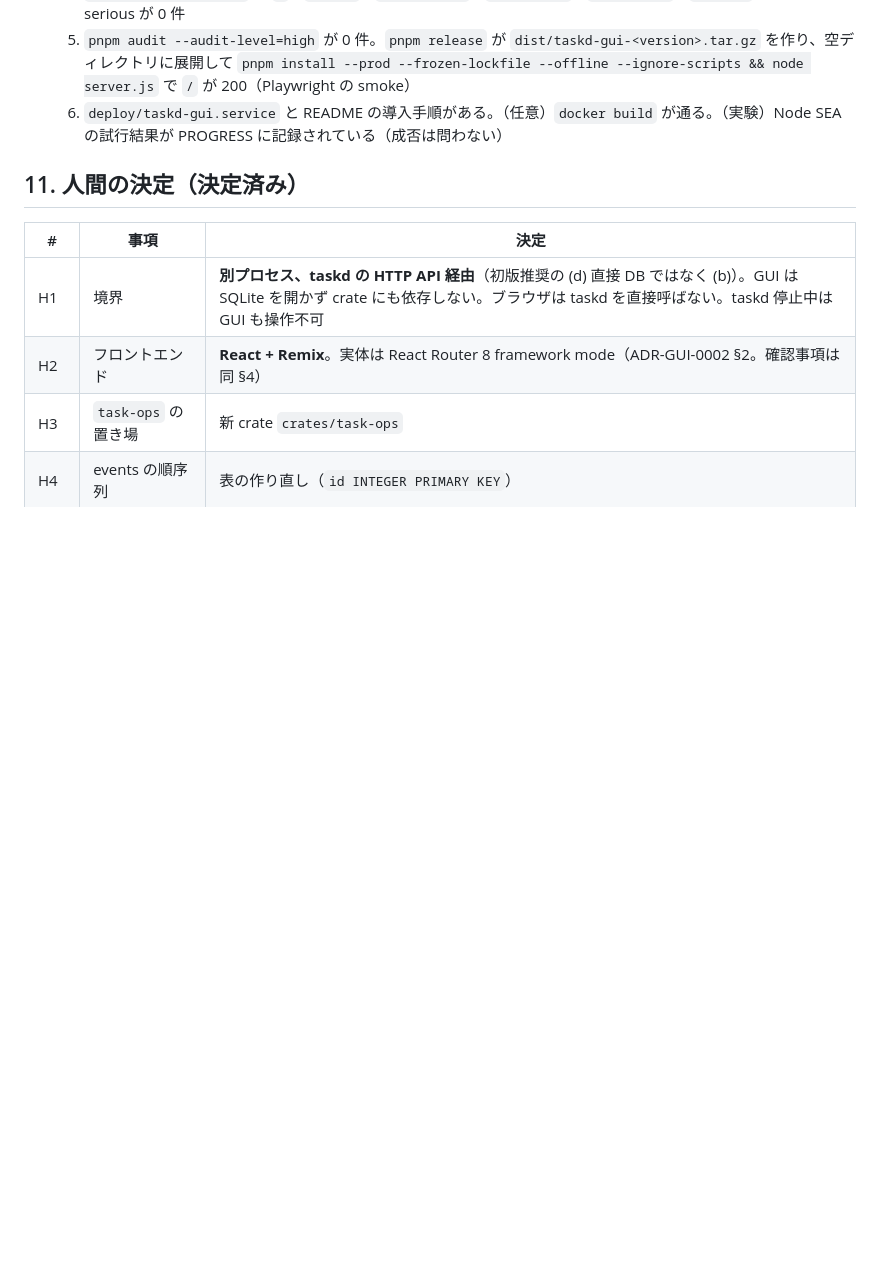
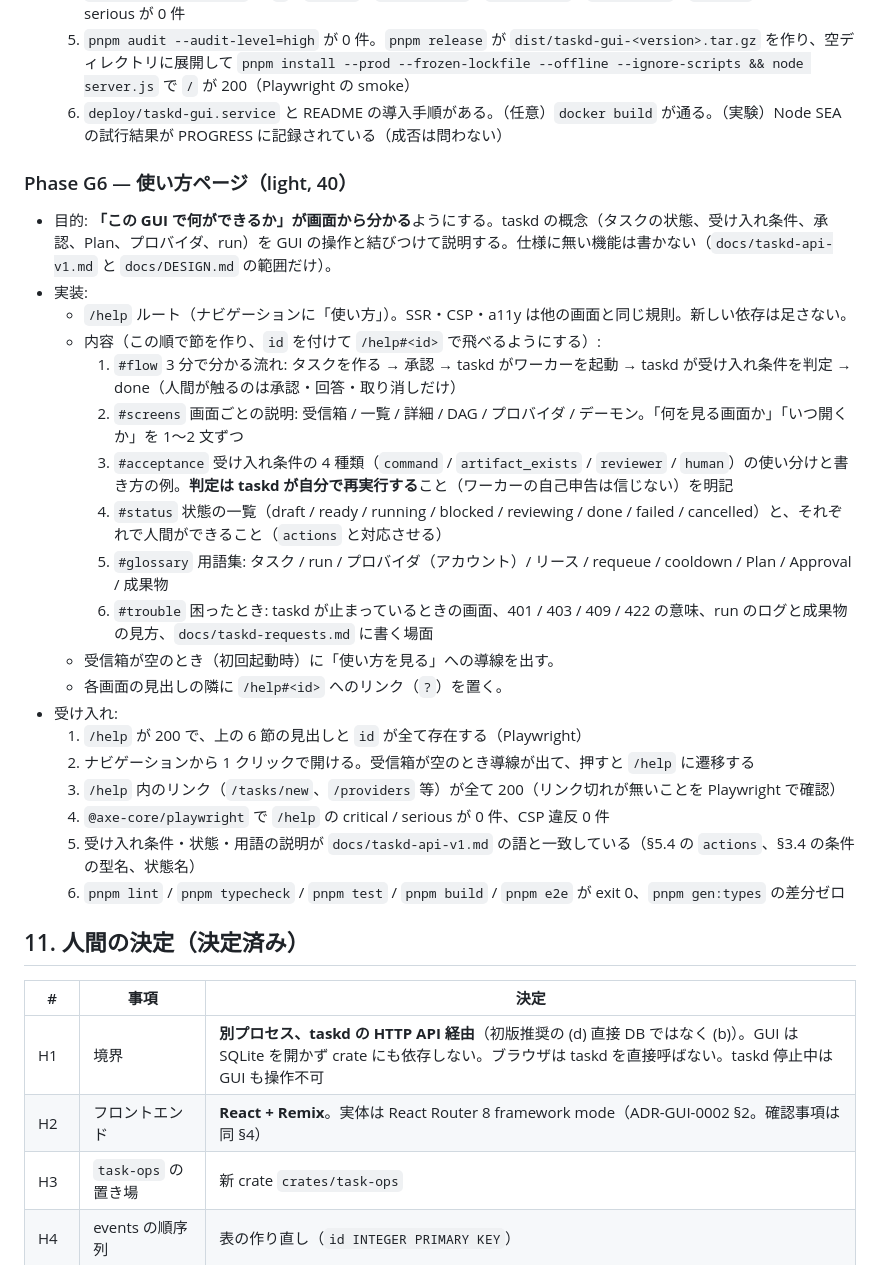
Before and after one commit to maetin0324/agent-platform, a Markdown page: docs/DESIGN.md, the part around the change. Drawn GitHub-style; blank space fills up the shorter version.

Commit message:
docs: define Phase G6 (help page) in DESIGN §10
Added by the taskd-side orchestrator with the human owner permission (agents in this repo do not edit
docs/DESIGN.md). The phase adds a /help route explaining what the GUI can do: the flow, per-screen notes,
acceptance-criteria kinds, statuses, a glossary and troubleshooting.

Co-Authored-By: Claude Opus 5 (1M context) <noreply@anthropic.com>
Claude-Session: https://claude.ai/code/session_01EphkGSL3VvQo1q9LWkNj6N

```diff
--- a/docs/DESIGN.md
+++ b/docs/DESIGN.md
@@ -410,6 +410,29 @@ strong = 設計判断（雛形の選択、BFF の骨格、CSRF・認証、配布
   5. `pnpm audit --audit-level=high` が 0 件。`pnpm release` が `dist/taskd-gui-<version>.tar.gz` を作り、空ディレクトリに展開して `pnpm install --prod --frozen-lockfile --offline --ignore-scripts && node server.js` で `/` が 200（Playwright の smoke）
   6. `deploy/taskd-gui.service` と README の導入手順がある。（任意）`docker build` が通る。（実験）Node SEA の試行結果が PROGRESS に記録されている（成否は問わない）
 
+### Phase G6 — 使い方ページ（light, 40）
+
+- 目的: **「この GUI で何ができるか」が画面から分かる**ようにする。taskd の概念（タスクの状態、受け入れ条件、承認、Plan、プロバイダ、run）を
+  GUI の操作と結びつけて説明する。仕様に無い機能は書かない（`docs/taskd-api-v1.md` と `docs/DESIGN.md` の範囲だけ）。
+- 実装:
+  - `/help` ルート（ナビゲーションに「使い方」）。SSR・CSP・a11y は他の画面と同じ規則。新しい依存は足さない。
+  - 内容（この順で節を作り、`id` を付けて `/help#<id>` で飛べるようにする）:
+    1. `#flow` 3 分で分かる流れ: タスクを作る → 承認 → taskd がワーカーを起動 → taskd が受け入れ条件を判定 → done（人間が触るのは承認・回答・取り消しだけ）
+    2. `#screens` 画面ごとの説明: 受信箱 / 一覧 / 詳細 / DAG / プロバイダ / デーモン。「何を見る画面か」「いつ開くか」を 1〜2 文ずつ
+    3. `#acceptance` 受け入れ条件の 4 種類（`command` / `artifact_exists` / `reviewer` / `human`）の使い分けと書き方の例。**判定は taskd が自分で再実行する**こと（ワーカーの自己申告は信じない）を明記
+    4. `#status` 状態の一覧（draft / ready / running / blocked / reviewing / done / failed / cancelled）と、それぞれで人間ができること（`actions` と対応させる）
+    5. `#glossary` 用語集: タスク / run / プロバイダ（アカウント）/ リース / requeue / cooldown / Plan / Approval / 成果物
+    6. `#trouble` 困ったとき: taskd が止まっているときの画面、401 / 403 / 409 / 422 の意味、run のログと成果物の見方、`docs/taskd-requests.md` に書く場面
+  - 受信箱が空のとき（初回起動時）に「使い方を見る」への導線を出す。
+  - 各画面の見出しの隣に `/help#<id>` へのリンク（`?`）を置く。
+- 受け入れ:
+  1. `/help` が 200 で、上の 6 節の見出しと `id` が全て存在する（Playwright）
+  2. ナビゲーションから 1 クリックで開ける。受信箱が空のとき導線が出て、押すと `/help` に遷移する
+  3. `/help` 内のリンク（`/tasks/new`、`/providers` 等）が全て 200（リンク切れが無いことを Playwright で確認）
+  4. `@axe-core/playwright` で `/help` の critical / serious が 0 件、CSP 違反 0 件
+  5. 受け入れ条件・状態・用語の説明が `docs/taskd-api-v1.md` の語と一致している（§5.4 の `actions`、§3.4 の条件の型名、状態名）
+  6. `pnpm lint` / `pnpm typecheck` / `pnpm test` / `pnpm build` / `pnpm e2e` が exit 0、`pnpm gen:types` の差分ゼロ
+
 ## 11. 人間の決定（決定済み）
 
 | # | 事項 | 決定 |
```
